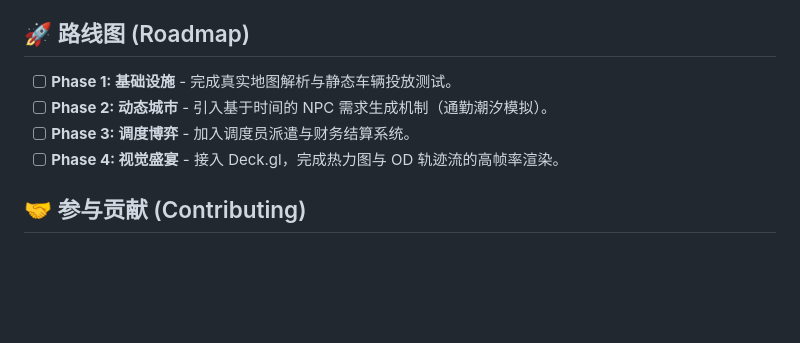
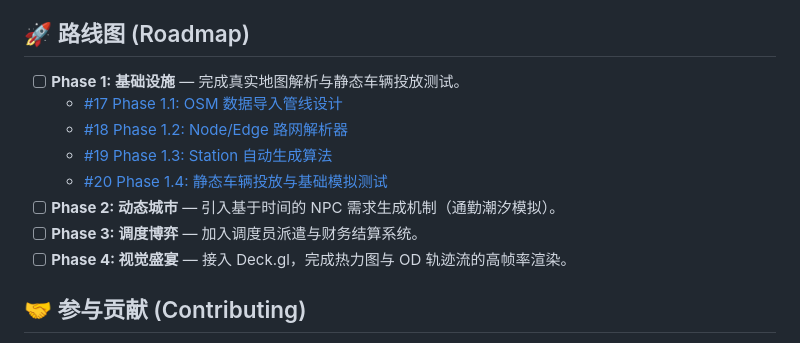
Before and after one commit to kcccn/sharedBikes, a Markdown page: README.md, the part around one of its changes. GitHub-like rendering; blank space fills up the shorter version.

Commit message:
docs: 更新 Roadmap 链接到 Phase 1 细分 Issue，关闭 #6，标记 #12

```diff
--- a/README.md
+++ b/README.md
@@ -42,10 +42,14 @@
 
 ## 🚀 路线图 (Roadmap)
 
-* [ ] **Phase 1: 基础设施** - 完成真实地图解析与静态车辆投放测试。
-* [ ] **Phase 2: 动态城市** - 引入基于时间的 NPC 需求生成机制（通勤潮汐模拟）。
-* [ ] **Phase 3: 调度博弈** - 加入调度员派遣与财务结算系统。
-* [ ] **Phase 4: 视觉盛宴** - 接入 Deck.gl，完成热力图与 OD 轨迹流的高帧率渲染。
+- [ ] **Phase 1: 基础设施** — 完成真实地图解析与静态车辆投放测试。
+  - [#17 Phase 1.1: OSM 数据导入管线设计](https://github.com/kcccn/sharedBikes/issues/17)
+  - [#18 Phase 1.2: Node/Edge 路网解析器](https://github.com/kcccn/sharedBikes/issues/18)
+  - [#19 Phase 1.3: Station 自动生成算法](https://github.com/kcccn/sharedBikes/issues/19)
+  - [#20 Phase 1.4: 静态车辆投放与基础模拟测试](https://github.com/kcccn/sharedBikes/issues/20)
+- [ ] **Phase 2: 动态城市** — 引入基于时间的 NPC 需求生成机制（通勤潮汐模拟）。
+- [ ] **Phase 3: 调度博弈** — 加入调度员派遣与财务结算系统。
+- [ ] **Phase 4: 视觉盛宴** — 接入 Deck.gl，完成热力图与 OD 轨迹流的高帧率渲染。
 
 ## 🤝 参与贡献 (Contributing)
 
```
Also changed, not shown: other parts of README.md (+6 -6 lines).
